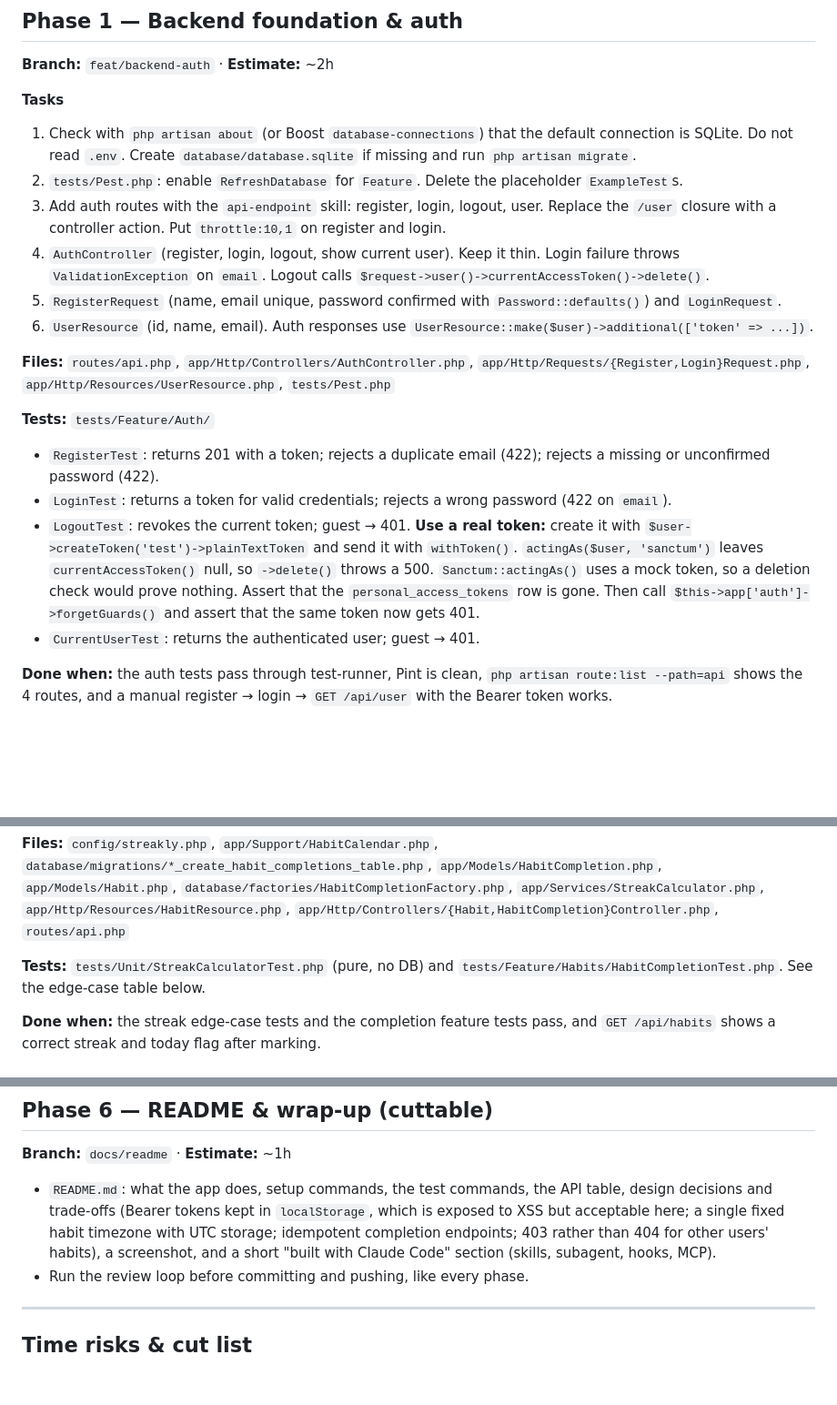
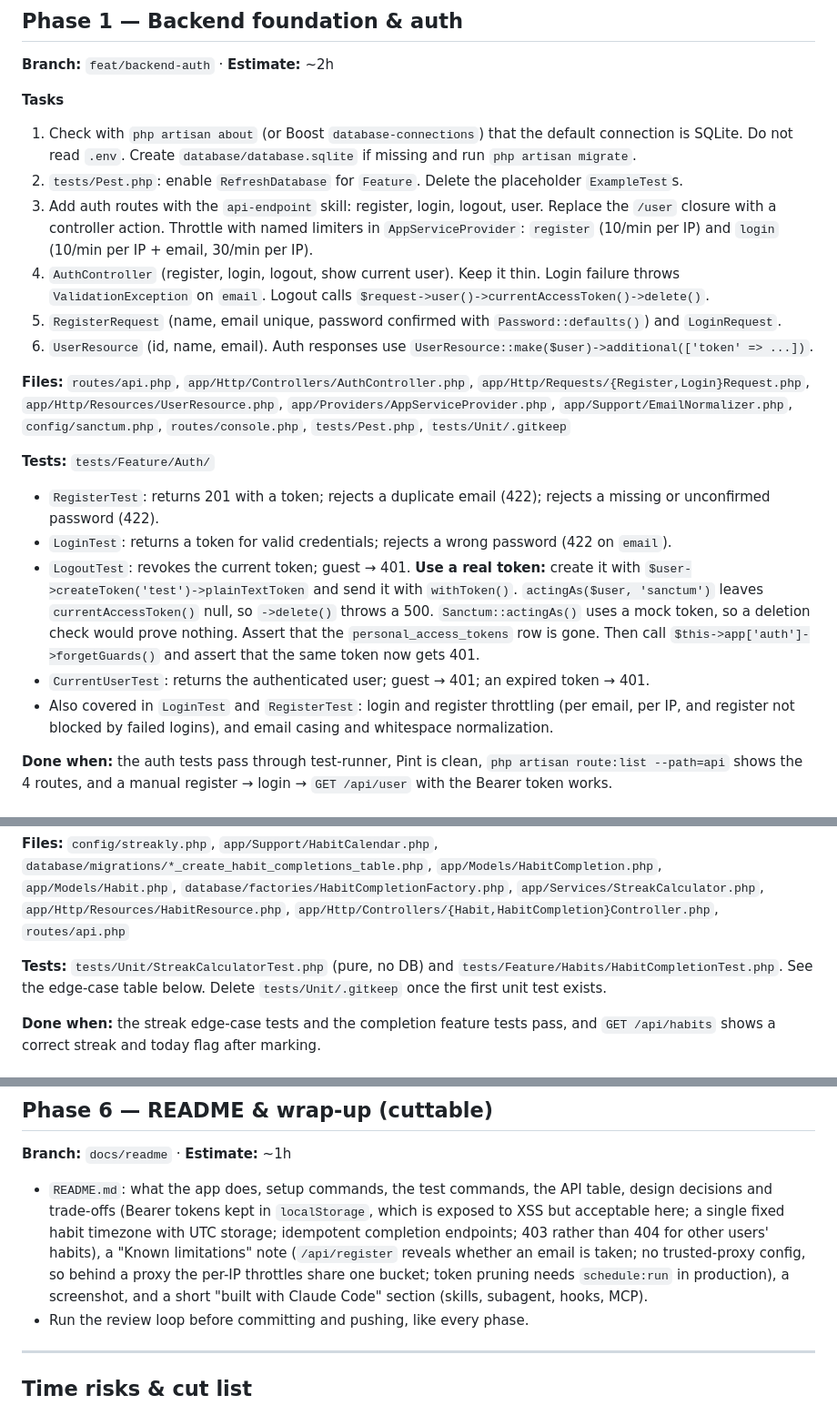
Before and after one commit to Sdrs81/streakly, a Markdown page: docs/plan.md, 3 parts joined by grey strips. Shown at 91% size. Drawn GitHub-style; blank space fills up the shorter version.

Commit message:
docs: sync plan with Phase 1 implementation

```diff
--- a/docs/plan.md
+++ b/docs/plan.md
@@ -75,19 +76,20 @@ The UI's "toggle" calls PUT or DELETE depending on `is_completed_today`. Idempot
 
 1. Check with `php artisan about` (or Boost `database-connections`) that the default connection is SQLite. Do not read `.env`. Create `database/database.sqlite` if missing and run `php artisan migrate`.
 2. `tests/Pest.php`: enable `RefreshDatabase` for `Feature`. Delete the placeholder `ExampleTest`s.
-3. Add auth routes with the `api-endpoint` skill: register, login, logout, user. Replace the `/user` closure with a controller action. Put `throttle:10,1` on register and login.
+3. Add auth routes with the `api-endpoint` skill: register, login, logout, user. Replace the `/user` closure with a controller action. Throttle with named limiters in `AppServiceProvider`: `register` (10/min per IP) and `login` (10/min per IP + email, 30/min per IP).
 4. `AuthController` (register, login, logout, show current user). Keep it thin. Login failure throws `ValidationException` on `email`. Logout calls `$request->user()->currentAccessToken()->delete()`.
 5. `RegisterRequest` (name, email unique, password confirmed with `Password::defaults()`) and `LoginRequest`.
 6. `UserResource` (id, name, email). Auth responses use `UserResource::make($user)->additional(['token' => ...])`.
 
-**Files:** `routes/api.php`, `app/Http/Controllers/AuthController.php`, `app/Http/Requests/{Register,Login}Request.php`, `app/Http/Resources/UserResource.php`, `tests/Pest.php`
+**Files:** `routes/api.php`, `app/Http/Controllers/AuthController.php`, `app/Http/Requests/{Register,Login}Request.php`, `app/Http/Resources/UserResource.php`, `app/Providers/AppServiceProvider.php`, `app/Support/EmailNormalizer.php`, `config/sanctum.php`, `routes/console.php`, `tests/Pest.php`, `tests/Unit/.gitkeep`
 
 **Tests:** `tests/Feature/Auth/`
 
 - `RegisterTest`: returns 201 with a token; rejects a duplicate email (422); rejects a missing or unconfirmed password (422).
 - `LoginTest`: returns a token for valid credentials; rejects a wrong password (422 on `email`).
 - `LogoutTest`: revokes the current token; guest → 401. **Use a real token:** create it with `$user->createToken('test')->plainTextToken` and send it with `withToken()`. `actingAs($user, 'sanctum')` leaves `currentAccessToken()` null, so `->delete()` throws a 500. `Sanctum::actingAs()` uses a mock token, so a deletion check would prove nothing. Assert that the `personal_access_tokens` row is gone. Then call `$this->app['auth']->forgetGuards()` and assert that the same token now gets 401.
-- `CurrentUserTest`: returns the authenticated user; guest → 401.
+- `CurrentUserTest`: returns the authenticated user; guest → 401; an expired token → 401.
+- Also covered in `LoginTest` and `RegisterTest`: login and register throttling (per email, per IP, and register not blocked by failed logins), and email casing and whitespace normalization.
 
 **Done when:** the auth tests pass through test-runner, Pint is clean, `php artisan route:list --path=api` shows the 4 routes, and a manual register → login → `GET /api/user` with the Bearer token works.
 
@@ -138,7 +140,7 @@ The UI's "toggle" calls PUT or DELETE depending on `is_completed_today`. Idempot
 
 **Files:** `config/streakly.php`, `app/Support/HabitCalendar.php`, `database/migrations/*_create_habit_completions_table.php`, `app/Models/HabitCompletion.php`, `app/Models/Habit.php`, `database/factories/HabitCompletionFactory.php`, `app/Services/StreakCalculator.php`, `app/Http/Resources/HabitResource.php`, `app/Http/Controllers/{Habit,HabitCompletion}Controller.php`, `routes/api.php`
 
-**Tests:** `tests/Unit/StreakCalculatorTest.php` (pure, no DB) and `tests/Feature/Habits/HabitCompletionTest.php`. See the edge-case table below.
+**Tests:** `tests/Unit/StreakCalculatorTest.php` (pure, no DB) and `tests/Feature/Habits/HabitCompletionTest.php`. See the edge-case table below. Delete `tests/Unit/.gitkeep` once the first unit test exists.
 
 **Done when:** the streak edge-case tests and the completion feature tests pass, and `GET /api/habits` shows a correct streak and today flag after marking.
 
@@ -209,7 +211,7 @@ Unit tests pass explicit `CarbonImmutable` dates with named variables (e.g. `$to
 
 **Branch:** `docs/readme` · **Estimate:** ~1h
 
-- `README.md`: what the app does, setup commands, the test commands, the API table, design decisions and trade-offs (Bearer tokens kept in `localStorage`, which is exposed to XSS but acceptable here; a single fixed habit timezone with UTC storage; idempotent completion endpoints; 403 rather than 404 for other users' habits), a screenshot, and a short "built with Claude Code" section (skills, subagent, hooks, MCP).
+- `README.md`: what the app does, setup commands, the test commands, the API table, design decisions and trade-offs (Bearer tokens kept in `localStorage`, which is exposed to XSS but acceptable here; a single fixed habit timezone with UTC storage; idempotent completion endpoints; 403 rather than 404 for other users' habits), a "Known limitations" note (`/api/register` reveals whether an email is taken; no trusted-proxy config, so behind a proxy the per-IP throttles share one bucket; token pruning needs `schedule:run` in production), a screenshot, and a short "built with Claude Code" section (skills, subagent, hooks, MCP).
 - Run the review loop before committing and pushing, like every phase.
 
 ---
```
Also changed, not shown: other parts of docs/plan.md (+1 -0 lines).
